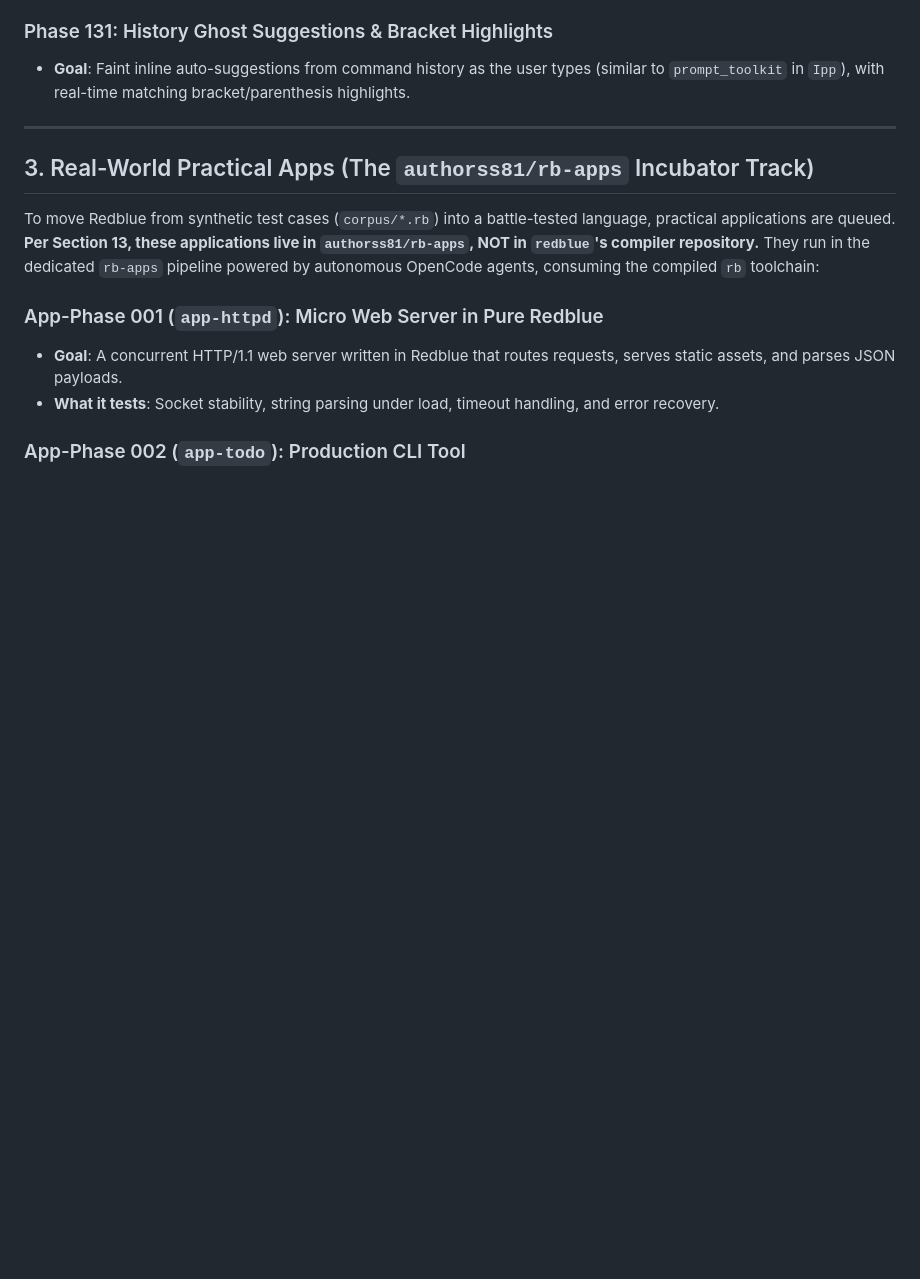
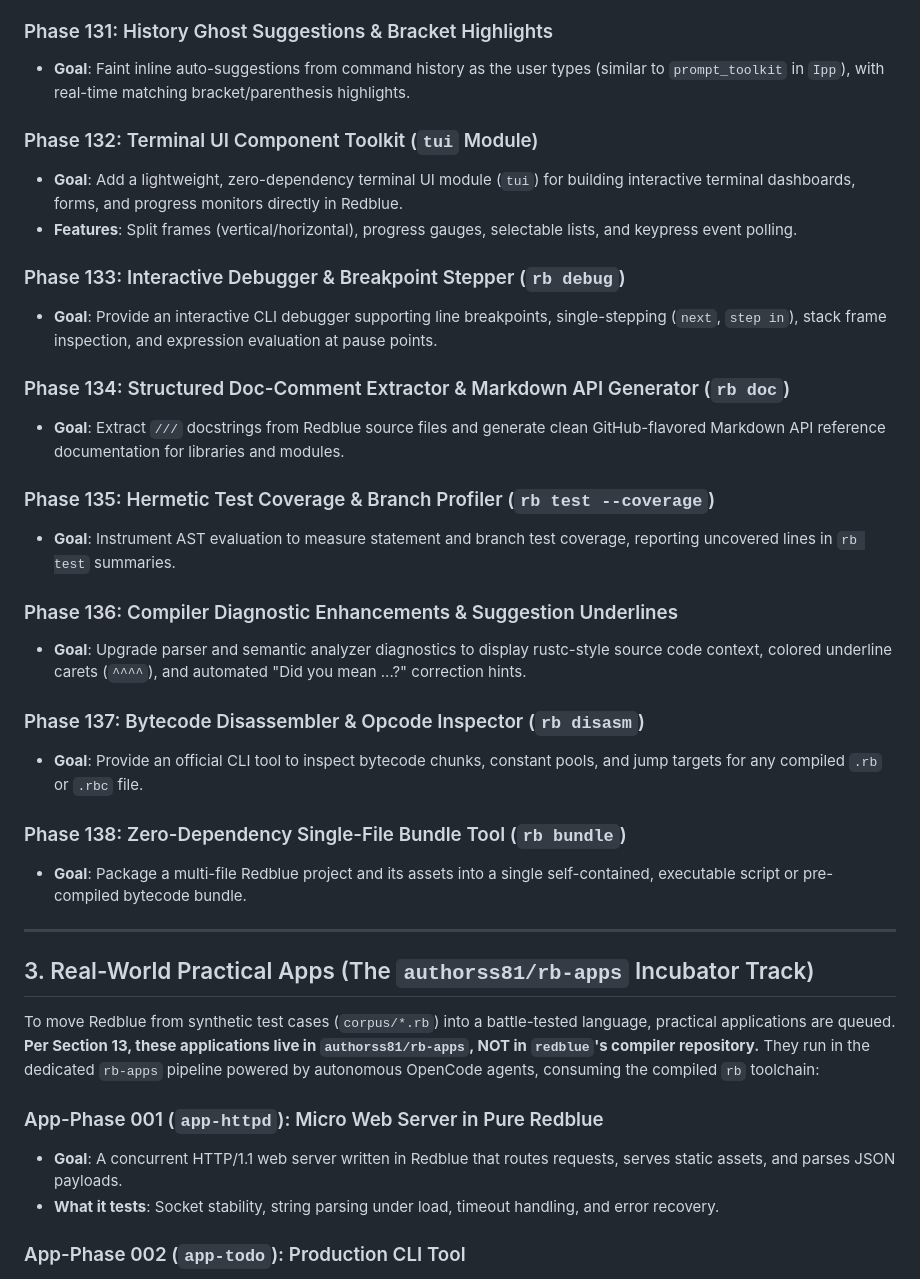
Before and after one commit to authorss81/redblue, a Markdown page: docs/FUTURE_ROADMAP_AND_DEFERRED.md, the part around one of its changes. Drawn GitHub-style; blank space fills up the shorter version.

```diff
--- a/docs/FUTURE_ROADMAP_AND_DEFERRED.md
+++ b/docs/FUTURE_ROADMAP_AND_DEFERRED.md
@@ -41,6 +41,28 @@ A comparison against [`authorss81/Ipp`](https://github.com/authorss81/Ipp) and [
 
 ### Phase 131: History Ghost Suggestions & Bracket Highlights
 - **Goal**: Faint inline auto-suggestions from command history as the user types (similar to `prompt_toolkit` in `Ipp`), with real-time matching bracket/parenthesis highlights.
+
+### Phase 132: Terminal UI Component Toolkit (`tui` Module)
+- **Goal**: Add a lightweight, zero-dependency terminal UI module (`tui`) for building interactive terminal dashboards, forms, and progress monitors directly in Redblue.
+- **Features**: Split frames (vertical/horizontal), progress gauges, selectable lists, and keypress event polling.
+
+### Phase 133: Interactive Debugger & Breakpoint Stepper (`rb debug`)
+- **Goal**: Provide an interactive CLI debugger supporting line breakpoints, single-stepping (`next`, `step in`), stack frame inspection, and expression evaluation at pause points.
+
+### Phase 134: Structured Doc-Comment Extractor & Markdown API Generator (`rb doc`)
+- **Goal**: Extract `///` docstrings from Redblue source files and generate clean GitHub-flavored Markdown API reference documentation for libraries and modules.
+
+### Phase 135: Hermetic Test Coverage & Branch Profiler (`rb test --coverage`)
+- **Goal**: Instrument AST evaluation to measure statement and branch test coverage, reporting uncovered lines in `rb test` summaries.
+
+### Phase 136: Compiler Diagnostic Enhancements & Suggestion Underlines
+- **Goal**: Upgrade parser and semantic analyzer diagnostics to display rustc-style source code context, colored underline carets (`^^^^`), and automated "Did you mean ...?" correction hints.
+
+### Phase 137: Bytecode Disassembler & Opcode Inspector (`rb disasm`)
+- **Goal**: Provide an official CLI tool to inspect bytecode chunks, constant pools, and jump targets for any compiled `.rb` or `.rbc` file.
+
+### Phase 138: Zero-Dependency Single-File Bundle Tool (`rb bundle`)
+- **Goal**: Package a multi-file Redblue project and its assets into a single self-contained, executable script or pre-compiled bytecode bundle.
 
 ---
 
```
Also changed, not shown: other parts of docs/FUTURE_ROADMAP_AND_DEFERRED.md (+48 -24 lines).
